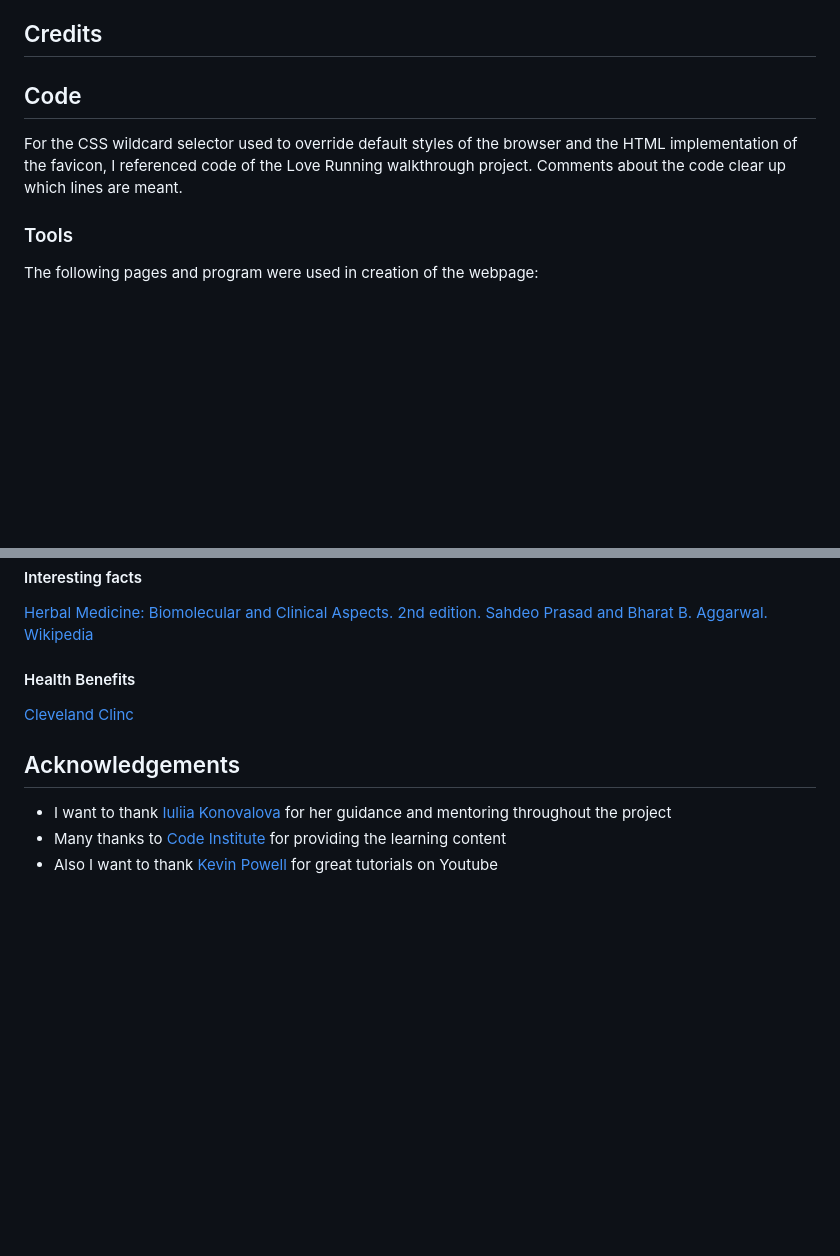
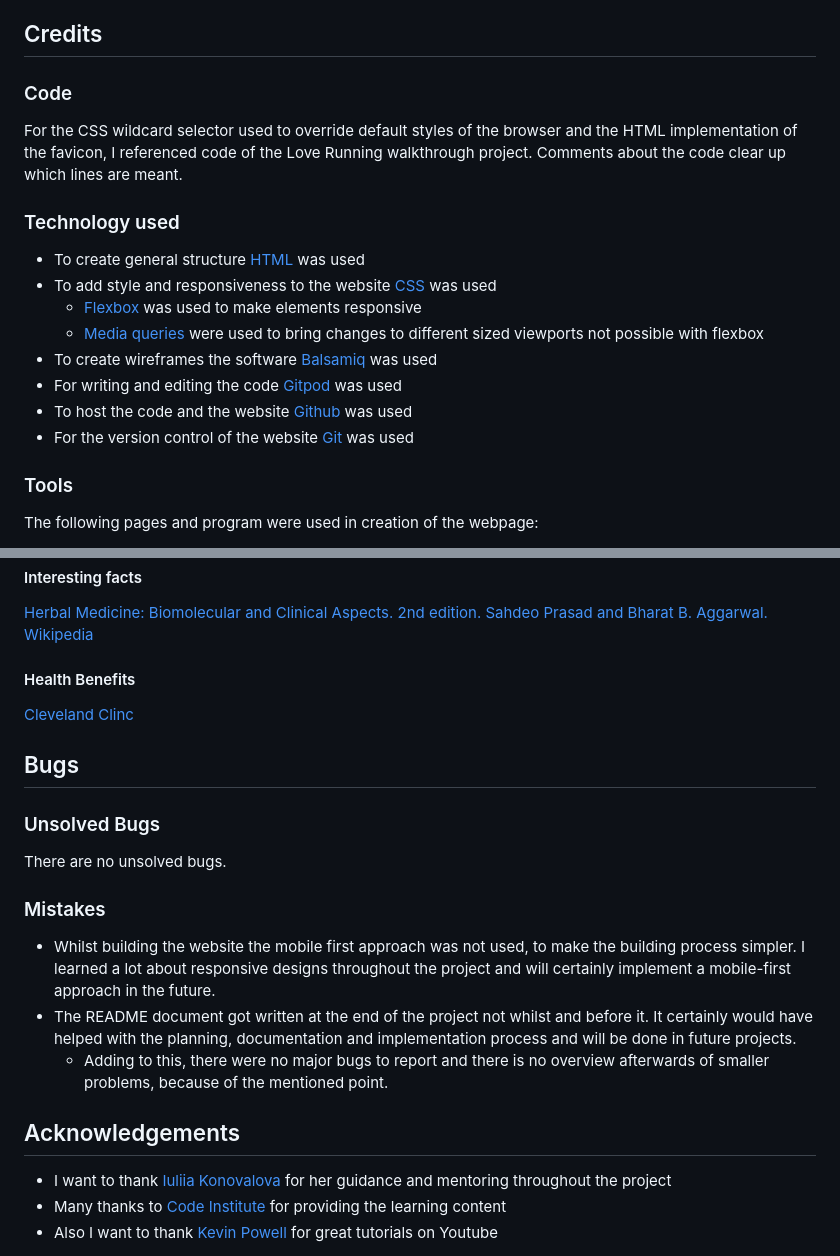
Before and after one commit to MrMarlonM/project-turmeric, a Markdown page: README.md, 2 parts joined by grey strips. GitHub-like rendering; blank space fills up the shorter version.

Commit message:
Add readme section about bugs including mistakes made throughout the project

```diff
--- a/README.md
+++ b/README.md
@@ -130,10 +125,19 @@ The website got deployed to GitHub pages. Following are the steps taken:
 
 
 ## Credits
+### Code
+For the CSS wildcard selector used to override default styles of the browser and the HTML implementation of the favicon, I referenced code of the Love Running walkthrough project. Comments about the code clear up which lines are meant.
 
-## Code
+### Technology used
+- To create general structure [HTML](https://www.w3schools.com/html/) was used
+- To add style and responsiveness to the website [CSS](https://www.w3schools.com/html/html_css.asp) was used
+    - [Flexbox](https://www.w3schools.com/css/css3_flexbox.asp) was used to make elements responsive
+    - [Media queries](https://www.w3schools.com/css/css3_mediaqueries.asp) were used to bring changes to different sized viewports not possible with flexbox
+- To create wireframes the software [Balsamiq](https://balsamiq.com/) was used
+- For writing and editing the code [Gitpod](https://www.gitpod.io/) was used
+- To host the code and the website [Github](https://github.com/) was used
+- For the version control of the website [Git](https://git-scm.com/) was used
 
-For the CSS wildcard selector used to override default styles of the browser and the HTML implementation of the favicon, I referenced code of the Love Running walkthrough project. Comments about the code clear up which lines are meant.
 
 ### Tools
 The following pages and program were used in creation of the webpage:
@@ -162,8 +166,16 @@ The following pages and program were used in creation of the webpage:
 #### Health Benefits
 [Cleveland Clinc](https://health.clevelandclinic.org/turmeric-health-benefits)
 
+## Bugs
+### Unsolved Bugs
+There are no unsolved bugs.
+
+### Mistakes
+- Whilst building the website the mobile first approach was not used, to make the building process simpler. I learned a lot about responsive designs throughout the project and will certainly implement a mobile-first approach in the future.
+- The README document got written at the end of the project not whilst and before it. It certainly would have helped with the planning, documentation and implementation process and will be done in future projects.
+    - Adding to this, there were no major bugs to report and there is no overview afterwards of smaller problems, because of the mentioned point.
+
 ## Acknowledgements
-
 - I want to thank [Iuliia Konovalova](https://github.com/IuliiaKonovalova) for her guidance and mentoring throughout the project
 - Many thanks to [Code Institute](https://codeinstitute.net/) for providing the learning content
 - Also I want to thank [Kevin Powell](https://www.kevinpowell.co/) for great tutorials on Youtube
```
Also changed, not shown: other parts of README.md (+0 -5 lines).
